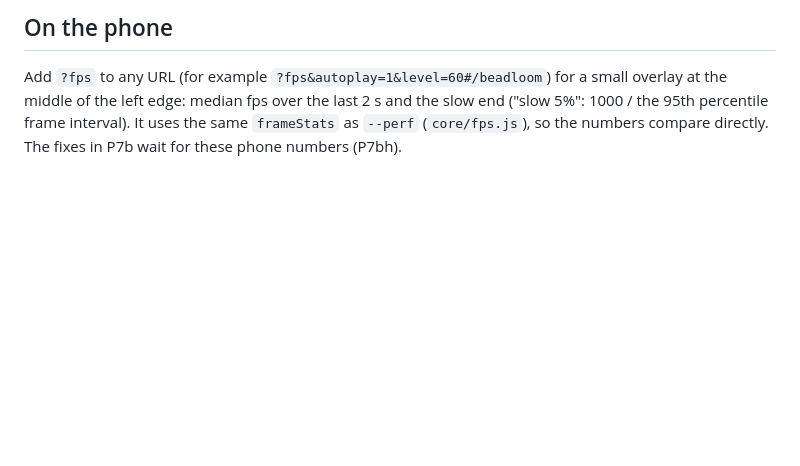
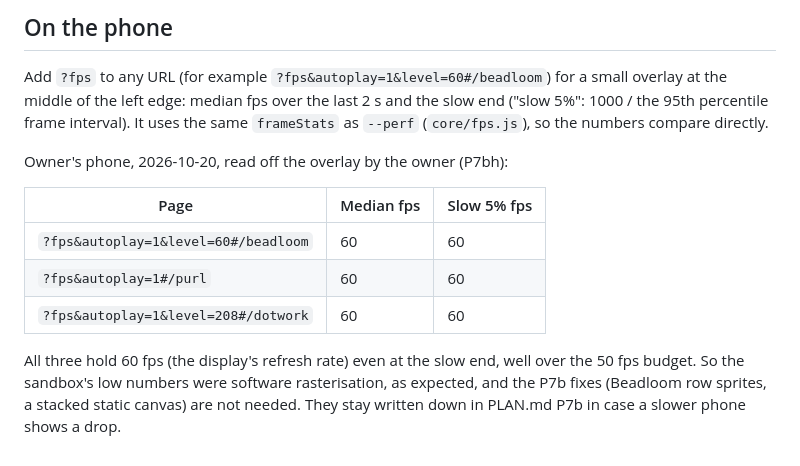
Before and after one commit to jlesterak/whittle-games, a Markdown page: docs/PERF.md, the part around the change. Rendered like a GitHub page; blank space fills up the shorter version.

Commit message:
docs: record phone frame rates, close P7b and P7bh
The owner read the ?fps overlay on the phone. Beadloom level 60, Purl and
Dotwork level 208 all show 60 fps median and 60 fps slow 5%, over the
50 fps budget. The plan only called for fixes under 50 fps, so none are
made; the fix ideas stay in PLAN.md P7b in case a slower phone drops.

Verify:
  node --test            -> # pass 105, # fail 0
  node tools/precache.mjs -> no change to sw.js
  node tools/smoke.mjs --perf (sandbox, 4x throttle, software raster):
    beadloom 60  median 7.5   95th 5.5
    purl     60  median 20.0  95th 12.0
    dotwork 208  median 20.0  95th 15.0
  (known low here, see docs/PERF.md; the phone numbers are what count)

Co-Authored-By: Claude Opus 5.5 <noreply@anthropic.com>
Claude-Session: https://claude.ai/code/session_01Ffa3sGgQM4X6Vo9pT12PuZ

```diff
--- a/docs/PERF.md
+++ b/docs/PERF.md
@@ -72,5 +72,16 @@ PLAN.md tracks them.
 
 Add `?fps` to any URL (for example `?fps&autoplay=1&level=60#/beadloom`) for a small overlay at the middle of the
 left edge: median fps over the last 2 s and the slow end ("slow 5%": 1000 / the 95th percentile frame interval).
-It uses the same `frameStats` as `--perf` (`core/fps.js`), so the numbers compare directly. The fixes in P7b wait for
-these phone numbers (P7bh).
+It uses the same `frameStats` as `--perf` (`core/fps.js`), so the numbers compare directly.
+
+Owner's phone, 2026-10-20, read off the overlay by the owner (P7bh):
+
+| Page | Median fps | Slow 5% fps |
+|---|---|---|
+| `?fps&autoplay=1&level=60#/beadloom` | 60 | 60 |
+| `?fps&autoplay=1#/purl` | 60 | 60 |
+| `?fps&autoplay=1&level=208#/dotwork` | 60 | 60 |
+
+All three hold 60 fps (the display's refresh rate) even at the slow end, well over the 50 fps budget. So the
+sandbox's low numbers were software rasterisation, as expected, and the P7b fixes (Beadloom row sprites, a stacked
+static canvas) are not needed. They stay written down in PLAN.md P7b in case a slower phone shows a drop.
```
Also changed, not shown: TODO.md (+3 -3 lines).
